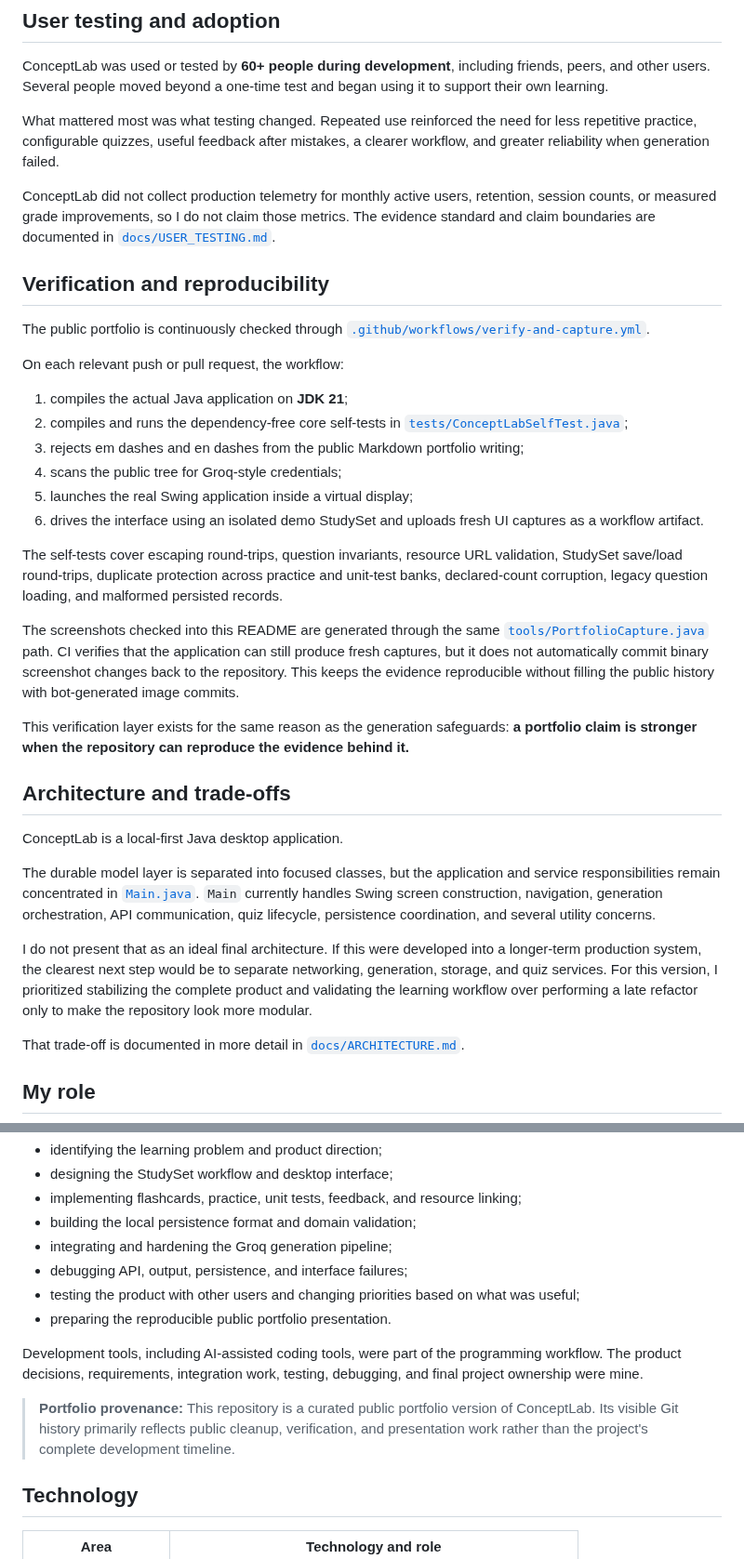
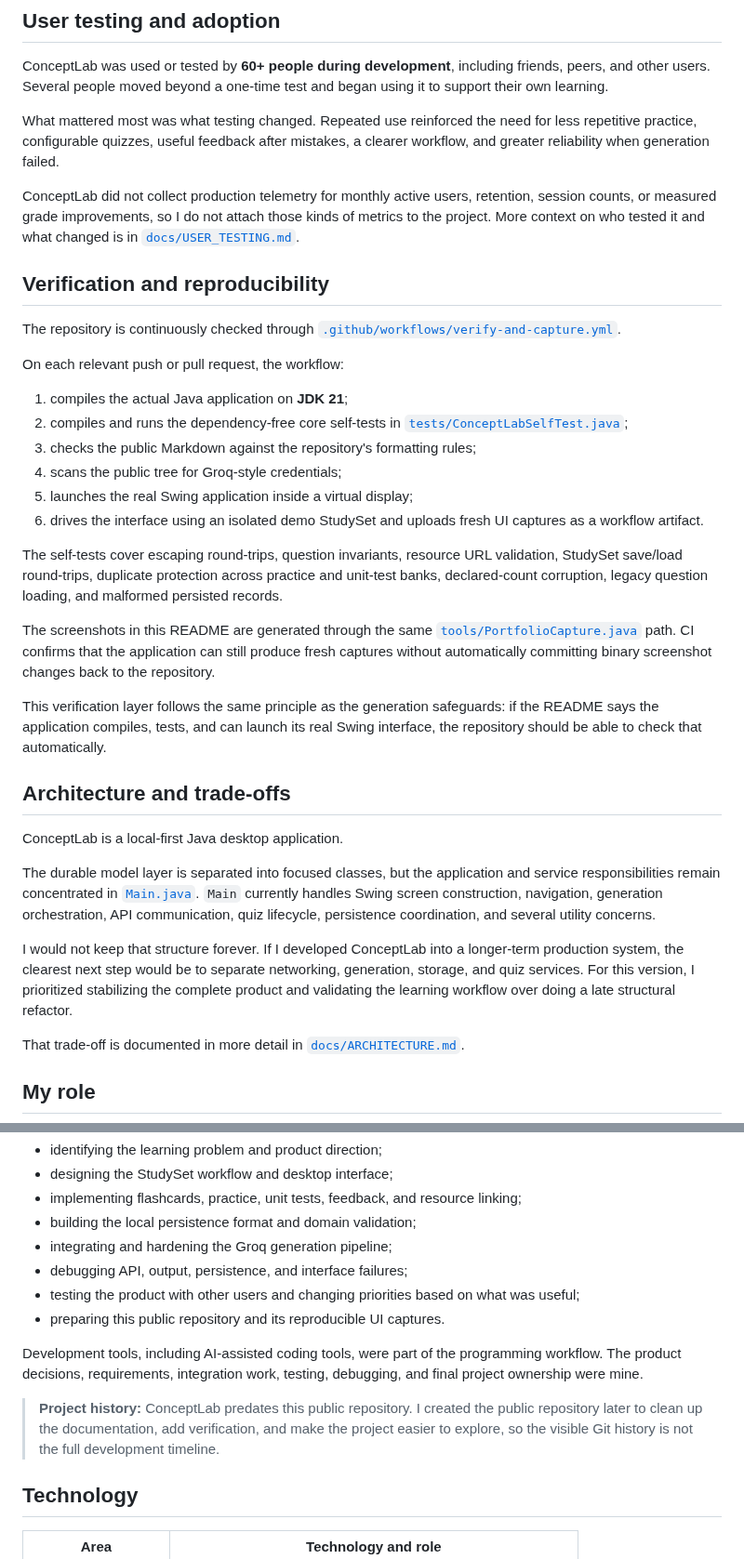
Before and after one commit to kzhu37/ConceptLab.Java-Portfolio, a Markdown page: README.md, 2 parts joined by grey strips. Shown at 93% size. GitHub-like rendering.

Commit message:
Make ConceptLab portfolio wording more natural

```diff
--- a/README.md
+++ b/README.md
@@ -153,26 +153,26 @@ ConceptLab was used or tested by **60+ people during development**, including fr
 
 What mattered most was what testing changed. Repeated use reinforced the need for less repetitive practice, configurable quizzes, useful feedback after mistakes, a clearer workflow, and greater reliability when generation failed.
 
-ConceptLab did not collect production telemetry for monthly active users, retention, session counts, or measured grade improvements, so I do not claim those metrics. The evidence standard and claim boundaries are documented in [`docs/USER_TESTING.md`](docs/USER_TESTING.md).
+ConceptLab did not collect production telemetry for monthly active users, retention, session counts, or measured grade improvements, so I do not attach those kinds of metrics to the project. More context on who tested it and what changed is in [`docs/USER_TESTING.md`](docs/USER_TESTING.md).
 
 ## Verification and reproducibility
 
-The public portfolio is continuously checked through [`.github/workflows/verify-and-capture.yml`](.github/workflows/verify-and-capture.yml).
+The repository is continuously checked through [`.github/workflows/verify-and-capture.yml`](.github/workflows/verify-and-capture.yml).
 
 On each relevant push or pull request, the workflow:
 
 1. compiles the actual Java application on **JDK 21**;
 2. compiles and runs the dependency-free core self-tests in [`tests/ConceptLabSelfTest.java`](tests/ConceptLabSelfTest.java);
-3. rejects em dashes and en dashes from the public Markdown portfolio writing;
+3. checks the public Markdown against the repository's formatting rules;
 4. scans the public tree for Groq-style credentials;
 5. launches the real Swing application inside a virtual display;
 6. drives the interface using an isolated demo StudySet and uploads fresh UI captures as a workflow artifact.
 
 The self-tests cover escaping round-trips, question invariants, resource URL validation, StudySet save/load round-trips, duplicate protection across practice and unit-test banks, declared-count corruption, legacy question loading, and malformed persisted records.
 
-The screenshots checked into this README are generated through the same [`tools/PortfolioCapture.java`](tools/PortfolioCapture.java) path. CI verifies that the application can still produce fresh captures, but it does not automatically commit binary screenshot changes back to the repository. This keeps the evidence reproducible without filling the public history with bot-generated image commits.
+The screenshots in this README are generated through the same [`tools/PortfolioCapture.java`](tools/PortfolioCapture.java) path. CI confirms that the application can still produce fresh captures without automatically committing binary screenshot changes back to the repository.
 
-This verification layer exists for the same reason as the generation safeguards: **a portfolio claim is stronger when the repository can reproduce the evidence behind it.**
+This verification layer follows the same principle as the generation safeguards: if the README says the application compiles, tests, and can launch its real Swing interface, the repository should be able to check that automatically.
 
 ## Architecture and trade-offs
 
@@ -180,7 +180,7 @@ ConceptLab is a local-first Java desktop application.
 
 The durable model layer is separated into focused classes, but the application and service responsibilities remain concentrated in [`Main.java`](Main.java). `Main` currently handles Swing screen construction, navigation, generation orchestration, API communication, quiz lifecycle, persistence coordination, and several utility concerns.
 
-I do not present that as an ideal final architecture. If this were developed into a longer-term production system, the clearest next step would be to separate networking, generation, storage, and quiz services. For this version, I prioritized stabilizing the complete product and validating the learning workflow over performing a late refactor only to make the repository look more modular.
+I would not keep that structure forever. If I developed ConceptLab into a longer-term production system, the clearest next step would be to separate networking, generation, storage, and quiz services. For this version, I prioritized stabilizing the complete product and validating the learning workflow over doing a late structural refactor.
 
 That trade-off is documented in more detail in [`docs/ARCHITECTURE.md`](docs/ARCHITECTURE.md).
 
@@ -197,11 +197,11 @@ I owned the project end to end:
 - integrating and hardening the Groq generation pipeline;
 - debugging API, output, persistence, and interface failures;
 - testing the product with other users and changing priorities based on what was useful;
-- preparing the reproducible public portfolio presentation.
+- preparing this public repository and its reproducible UI captures.
 
 Development tools, including AI-assisted coding tools, were part of the programming workflow. The product decisions, requirements, integration work, testing, debugging, and final project ownership were mine.
 
-> **Portfolio provenance:** This repository is a curated public portfolio version of ConceptLab. Its visible Git history primarily reflects public cleanup, verification, and presentation work rather than the project's complete development timeline.
+> **Project history:** ConceptLab predates this public repository. I created the public repository later to clean up the documentation, add verification, and make the project easier to explore, so the visible Git history is not the full development timeline.
 
 ## Technology
 
```
Also changed, not shown: other parts of README.md (+1 -1 lines).
